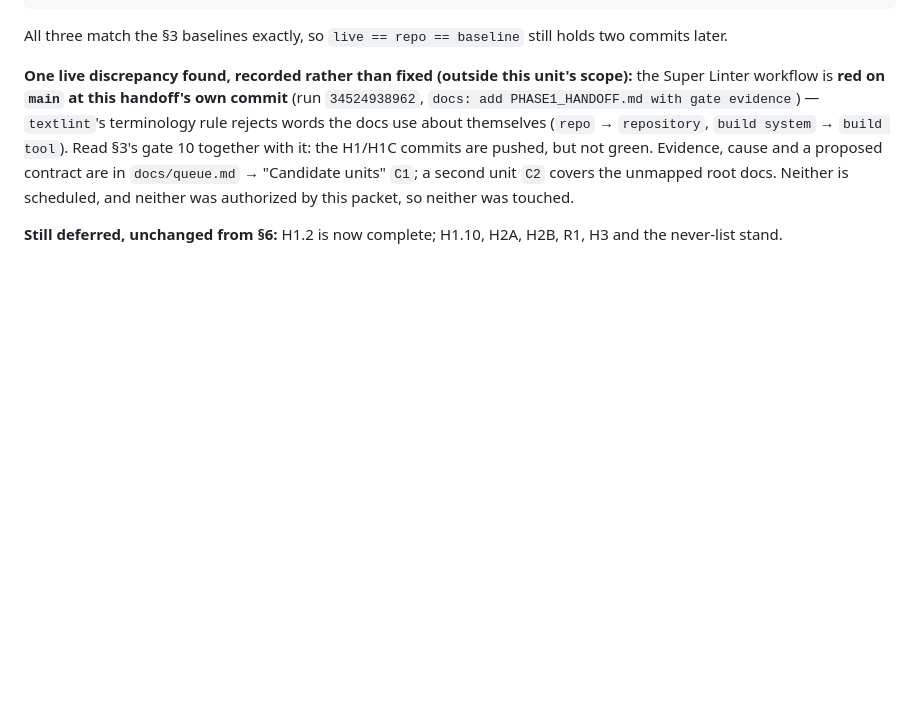
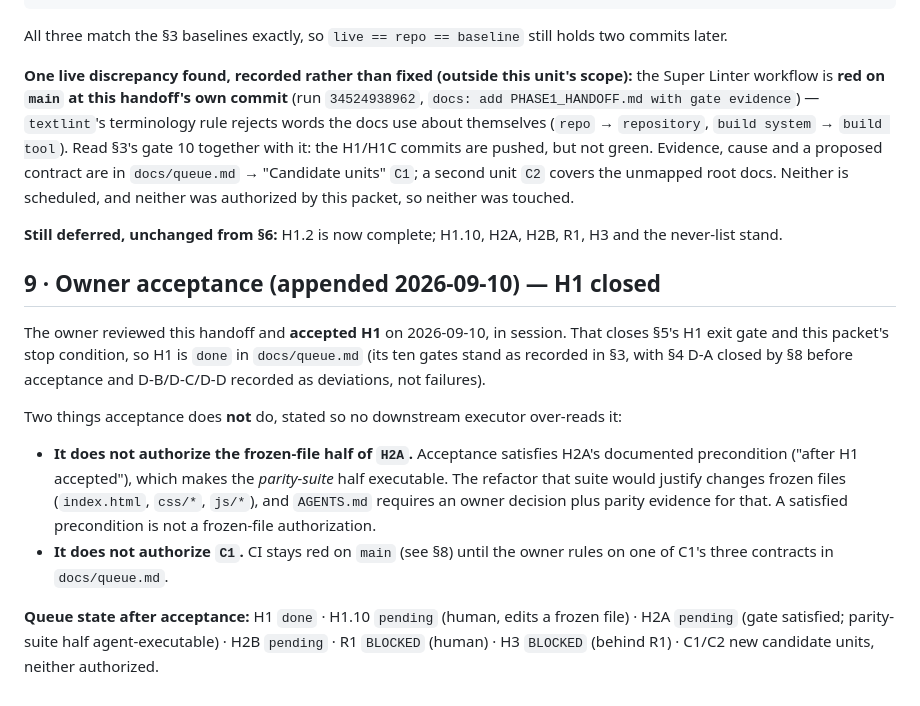
Before and after one commit to mschwar/bahai-homepage, a Markdown page: PHASE1_HANDOFF.md, the part around the change. GitHub-like rendering; blank space fills up the shorter version.

```diff
--- a/PHASE1_HANDOFF.md
+++ b/PHASE1_HANDOFF.md
@@ -312,3 +312,22 @@ the H1/H1C commits are pushed, but not green. Evidence, cause and a proposed con
 was authorized by this packet, so neither was touched.
 
 **Still deferred, unchanged from §6:** H1.2 is now complete; H1.10, H2A, H2B, R1, H3 and the never-list stand.
+
+## 9 · Owner acceptance (appended 2026-09-10) — H1 closed
+
+The owner reviewed this handoff and **accepted H1** on 2026-09-10, in session. That closes §5's H1 exit gate and
+this packet's stop condition, so H1 is `done` in `docs/queue.md` (its ten gates stand as recorded in §3, with
+§4 D-A closed by §8 before acceptance and D-B/D-C/D-D recorded as deviations, not failures).
+
+Two things acceptance does **not** do, stated so no downstream executor over-reads it:
+
+- **It does not authorize the frozen-file half of `H2A`.** Acceptance satisfies H2A's documented precondition
+  ("after H1 accepted"), which makes the *parity-suite* half executable. The refactor that suite would justify
+  changes frozen files (`index.html`, `css/*`, `js/*`), and `AGENTS.md` requires an owner decision plus parity
+  evidence for that. A satisfied precondition is not a frozen-file authorization.
+- **It does not authorize `C1`.** CI stays red on `main` (see §8) until the owner rules on one of C1's three
+  contracts in `docs/queue.md`.
+
+**Queue state after acceptance:** H1 `done` · H1.10 `pending` (human, edits a frozen file) · H2A `pending`
+(gate satisfied; parity-suite half agent-executable) · H2B `pending` · R1 `BLOCKED` (human) · H3 `BLOCKED`
+(behind R1) · C1/C2 new candidate units, neither authorized.
```
Also changed, not shown: docs/queue.md (+14 -6 lines).
